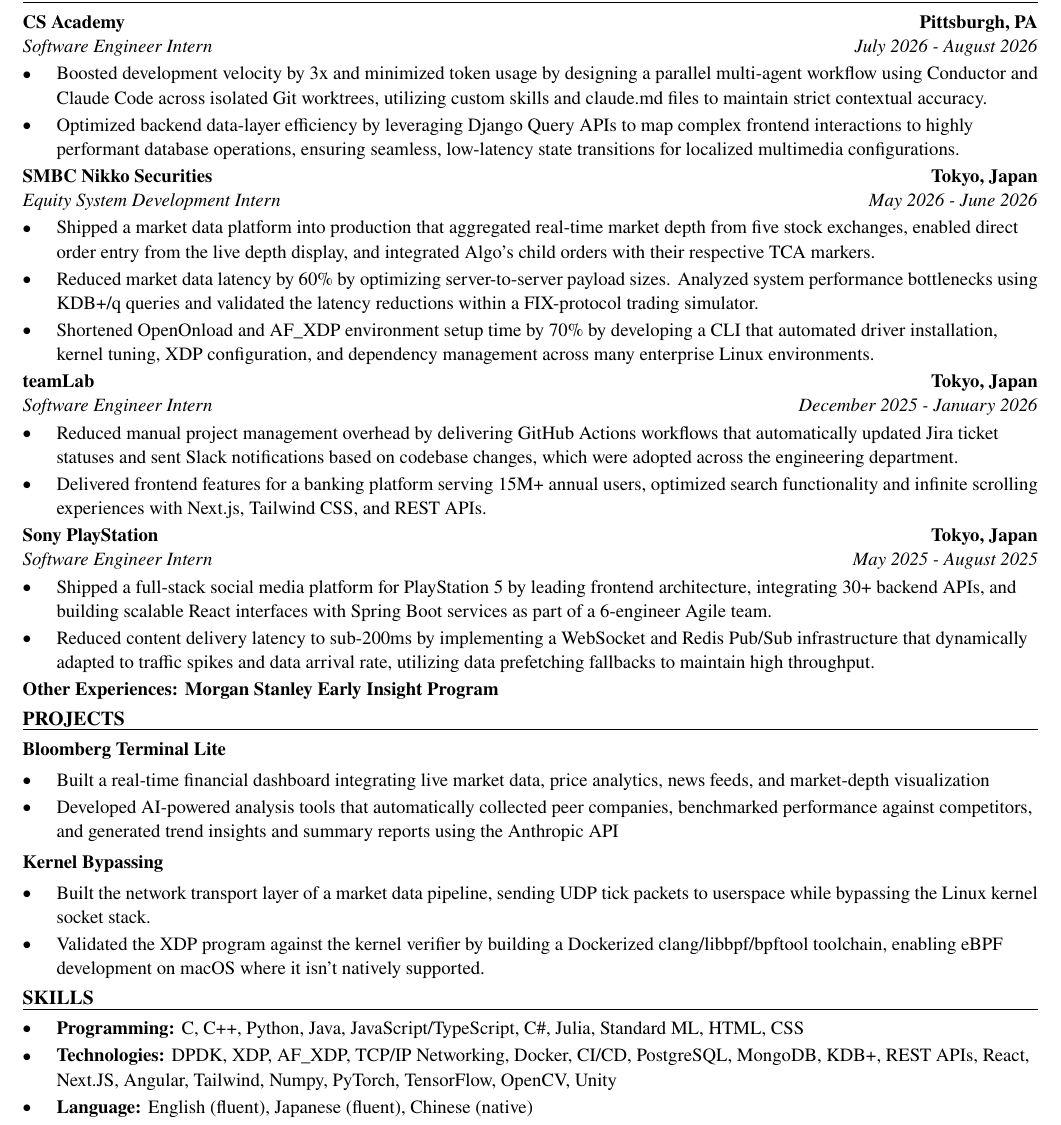
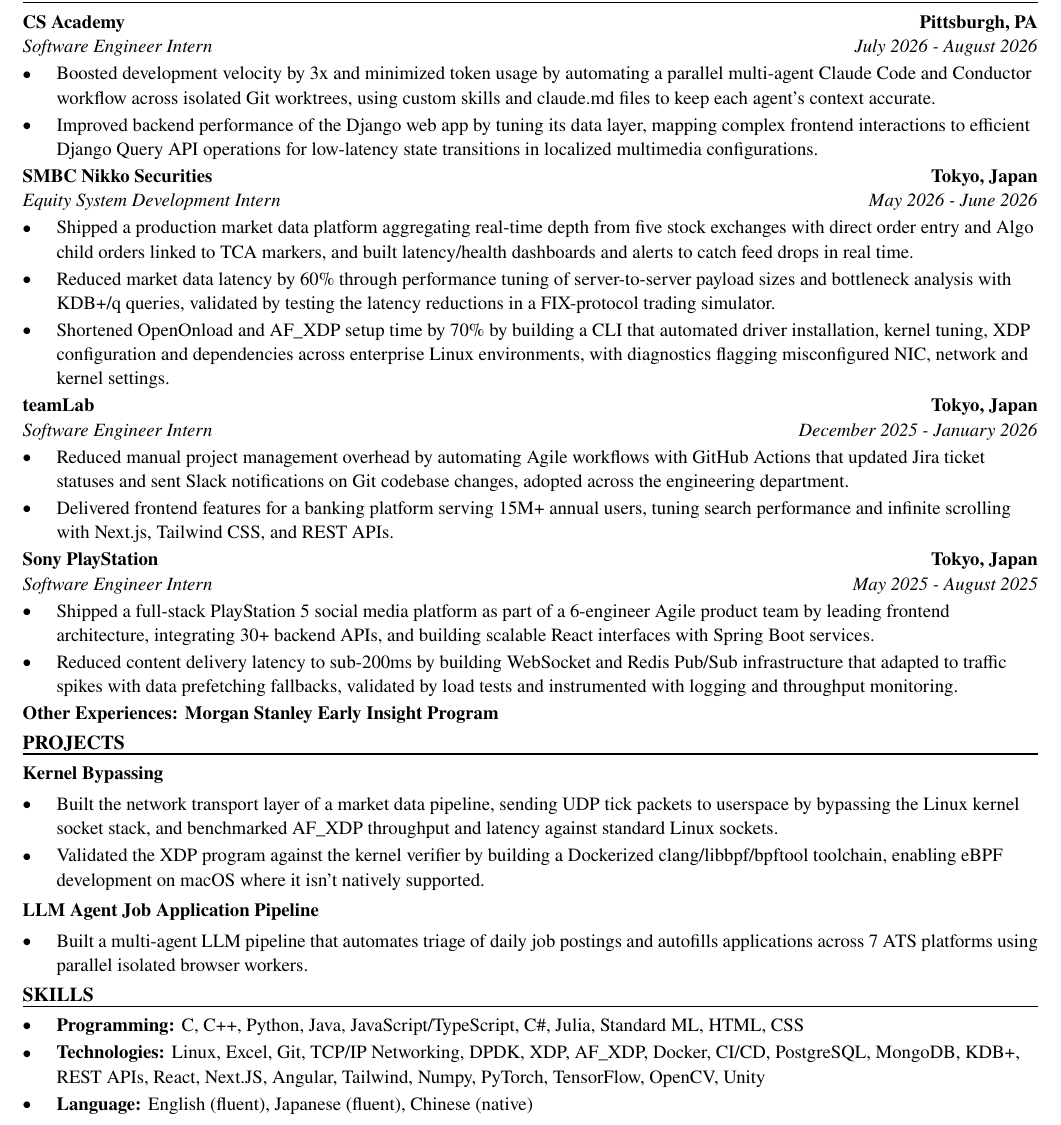
Before and after one commit to xinyichan04/resume, a LaTeX CV (resume.tex, which reads skills.tex): part of the page, cut so that both start at the same text. Compiled offline with pdfLaTeX.

Commit message:
Tailor for Dick's Sporting Goods: Software Engineering - Summer 2027 Corporate Internship (ATS score 70.7 -> 100.0)

```diff
--- a/resume.tex
+++ b/resume.tex
@@ -52,41 +52,40 @@
 \section*{WORK EXPERIENCE}
 \entry{CS Academy}{Pittsburgh, PA}{Software Engineer Intern}{July 2026 - August 2026}
 \begin{itemize}
-  \item Boosted development velocity by 3x and minimized token usage by designing a parallel multi-agent workflow using Conductor and Claude Code across isolated Git worktrees, utilizing custom skills and claude.md files to maintain strict contextual accuracy.
-  \item Optimized backend data-layer efficiency by leveraging Django Query APIs to map complex frontend interactions to highly performant database operations, ensuring seamless, low-latency state transitions for localized multimedia configurations.
+  \item Boosted development velocity by 3x and minimized token usage by automating a parallel multi-agent Claude Code and Conductor workflow across isolated Git worktrees, using custom skills and claude.md files to keep each agent's context accurate.
+  \item Improved backend performance of the Django web app by tuning its data layer, mapping complex frontend interactions to efficient Django Query API operations for low-latency state transitions in localized multimedia configurations.
 \end{itemize}
 
 \entry{SMBC Nikko Securities}{Tokyo, Japan}{Equity System Development Intern}{May 2026 - June 2026}
 \begin{itemize}
-  \item Shipped a market data platform into production that aggregated real-time market depth from five stock exchanges, enabled direct order entry from the live depth display, and integrated Algo's child orders with their respective TCA markers.
-  \item Reduced market data latency by 60\% by optimizing server-to-server payload sizes. Analyzed system performance bottlenecks using KDB+/q queries and validated the latency reductions within a FIX-protocol trading simulator.
-  \item Shortened OpenOnload and AF\_XDP environment setup time by 70\% by developing a CLI that automated driver installation, kernel tuning, XDP configuration, and dependency management across many enterprise Linux environments.
+  \item Shipped a production market data platform aggregating real-time depth from five stock exchanges with direct order entry and Algo child orders linked to TCA markers, and built latency/health dashboards and alerts to catch feed drops in real time.
+  \item Reduced market data latency by 60\% through performance tuning of server-to-server payload sizes and bottleneck analysis with KDB+/q queries, validated by testing the latency reductions in a FIX-protocol trading simulator.
+  \item Shortened OpenOnload and AF\_XDP setup time by 70\% by building a CLI that automated driver installation, kernel tuning, XDP configuration and dependencies across enterprise Linux environments, with diagnostics flagging misconfigured NIC, network and kernel settings.
 \end{itemize}
 
 \entry{teamLab}{Tokyo, Japan}{Software Engineer Intern}{December 2025 - January 2026}
 \begin{itemize}
-  \item Reduced manual project management overhead by delivering GitHub Actions workflows that automatically updated Jira ticket statuses and sent Slack notifications based on codebase changes, which were adopted across the engineering department.
-  \item Delivered frontend features for a banking platform serving 15M+ annual users, optimized search functionality and infinite scrolling experiences with Next.js, Tailwind CSS, and REST APIs.
+  \item Reduced manual project management overhead by automating Agile workflows with GitHub Actions that updated Jira ticket statuses and sent Slack notifications on Git codebase changes, adopted across the engineering department.
+  \item Delivered frontend features for a banking platform serving 15M+ annual users, tuning search performance and infinite scrolling with Next.js, Tailwind CSS, and REST APIs.
 \end{itemize}
 
 \entry{Sony PlayStation}{Tokyo, Japan}{Software Engineer Intern}{May 2025 - August 2025}
 \begin{itemize}
-  \item Shipped a full-stack social media platform for PlayStation 5 by leading frontend architecture, integrating 30+ backend APIs, and building scalable React interfaces with Spring Boot services as part of a 6-engineer Agile team.
-  \item Reduced content delivery latency to sub-200ms by implementing a WebSocket and Redis Pub/Sub infrastructure that dynamically adapted to traffic spikes and data arrival rate, utilizing data prefetching fallbacks to maintain high throughput.
+  \item Shipped a full-stack PlayStation 5 social media platform as part of a 6-engineer Agile product team by leading frontend architecture, integrating 30+ backend APIs, and building scalable React interfaces with Spring Boot services.
+  \item Reduced content delivery latency to sub-200ms by building WebSocket and Redis Pub/Sub infrastructure that adapted to traffic spikes with data prefetching fallbacks, validated by load tests and instrumented with logging and throughput monitoring.
 \end{itemize}
 \textbf{Other Experiences: Morgan Stanley Early Insight Program}
 
 \section*{PROJECTS}
-\textbf{Bloomberg Terminal Lite}\par\vspace{2pt}
+\textbf{Kernel Bypassing}\par\vspace{2pt}
 \begin{itemize}
-  \item Built a real-time financial dashboard integrating live market data, price analytics, news feeds, and market-depth visualization
-  \item Developed AI-powered analysis tools that automatically collected peer companies, benchmarked performance against competitors, and generated trend insights and summary reports using the Anthropic API
+  \item Built the network transport layer of a market data pipeline, sending UDP tick packets to userspace by bypassing the Linux kernel socket stack, and benchmarked AF\_XDP throughput and latency against standard Linux sockets.
+  \item Validated the XDP program against the kernel verifier by building a Dockerized clang/libbpf/bpftool toolchain, enabling eBPF development on macOS where it isn't natively supported.
 \end{itemize}
 \vspace{2pt}
-\textbf{Kernel Bypassing}\par\vspace{2pt}
+\textbf{LLM Agent Job Application Pipeline}\par\vspace{2pt}
 \begin{itemize}
-  \item Built the network transport layer of a market data pipeline, sending UDP tick packets to userspace while bypassing the Linux kernel socket stack.
-  \item Validated the XDP program against the kernel verifier by building a Dockerized clang/libbpf/bpftool toolchain, enabling eBPF development on macOS where it isn't natively supported.
+  \item Built a multi-agent LLM pipeline that automates triage of daily job postings and autofills applications across 7 ATS platforms using parallel isolated browser workers.
 \end{itemize}
 
 \input{skills.tex}
--- a/skills.tex
+++ b/skills.tex
@@ -2,6 +2,6 @@
 \section*{SKILLS}
 \begin{itemize}
   \item \textbf{Programming:} C, C++, Python, Java, JavaScript/TypeScript, C\#, Julia, Standard ML, HTML, CSS
-  \item \textbf{Technologies:} DPDK, XDP, AF\_XDP, TCP/IP Networking, Docker, CI/CD, PostgreSQL, MongoDB, KDB+, REST APIs, React, Next.JS, Angular, Tailwind, Numpy, PyTorch, TensorFlow, OpenCV, Unity
+  \item \textbf{Technologies:} Linux, Excel, Git, TCP/IP Networking, DPDK, XDP, AF\_XDP, Docker, CI/CD, PostgreSQL, MongoDB, KDB+, REST APIs, React, Next.JS, Angular, Tailwind, Numpy, PyTorch, TensorFlow, OpenCV, Unity
   \item \textbf{Language:} English (fluent), Japanese (fluent), Chinese (native)
 \end{itemize}
```
